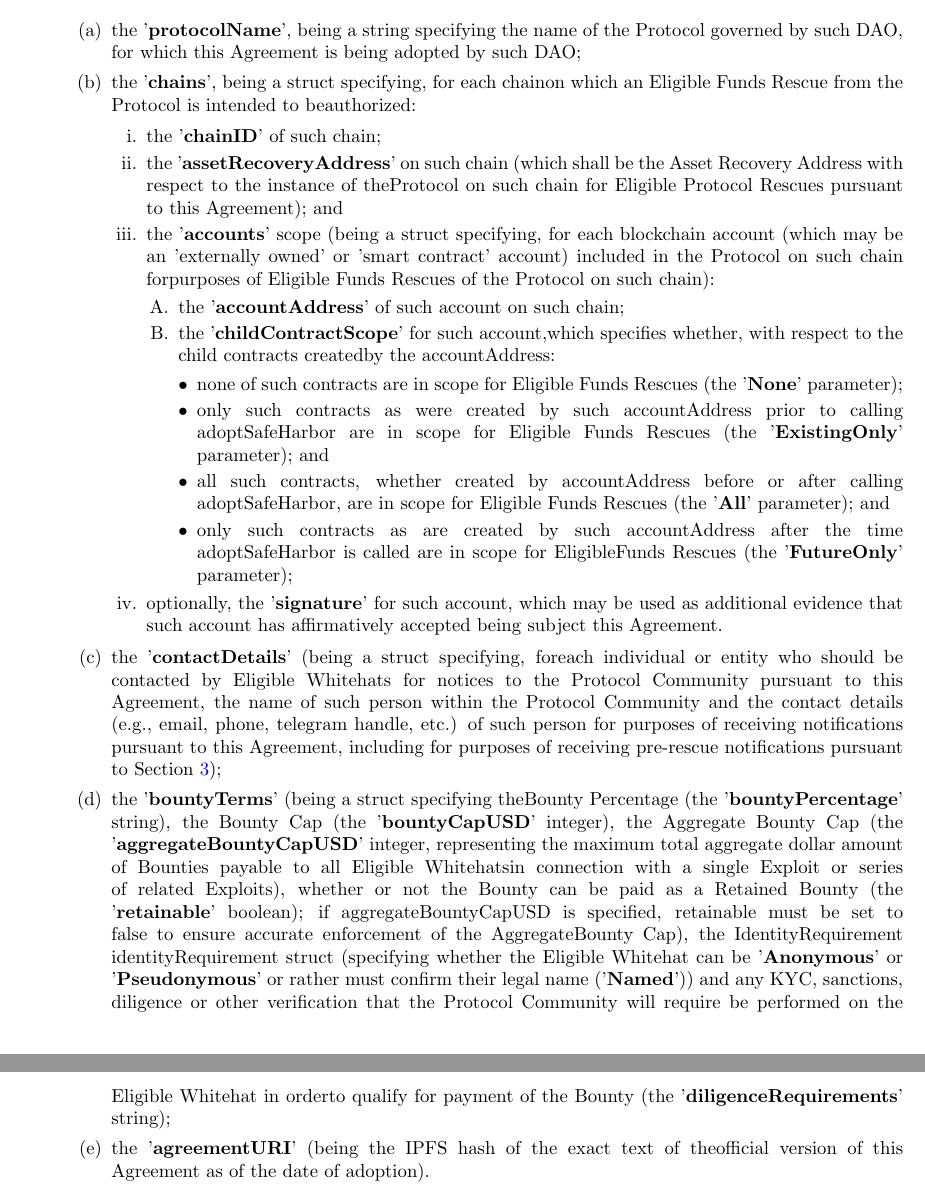
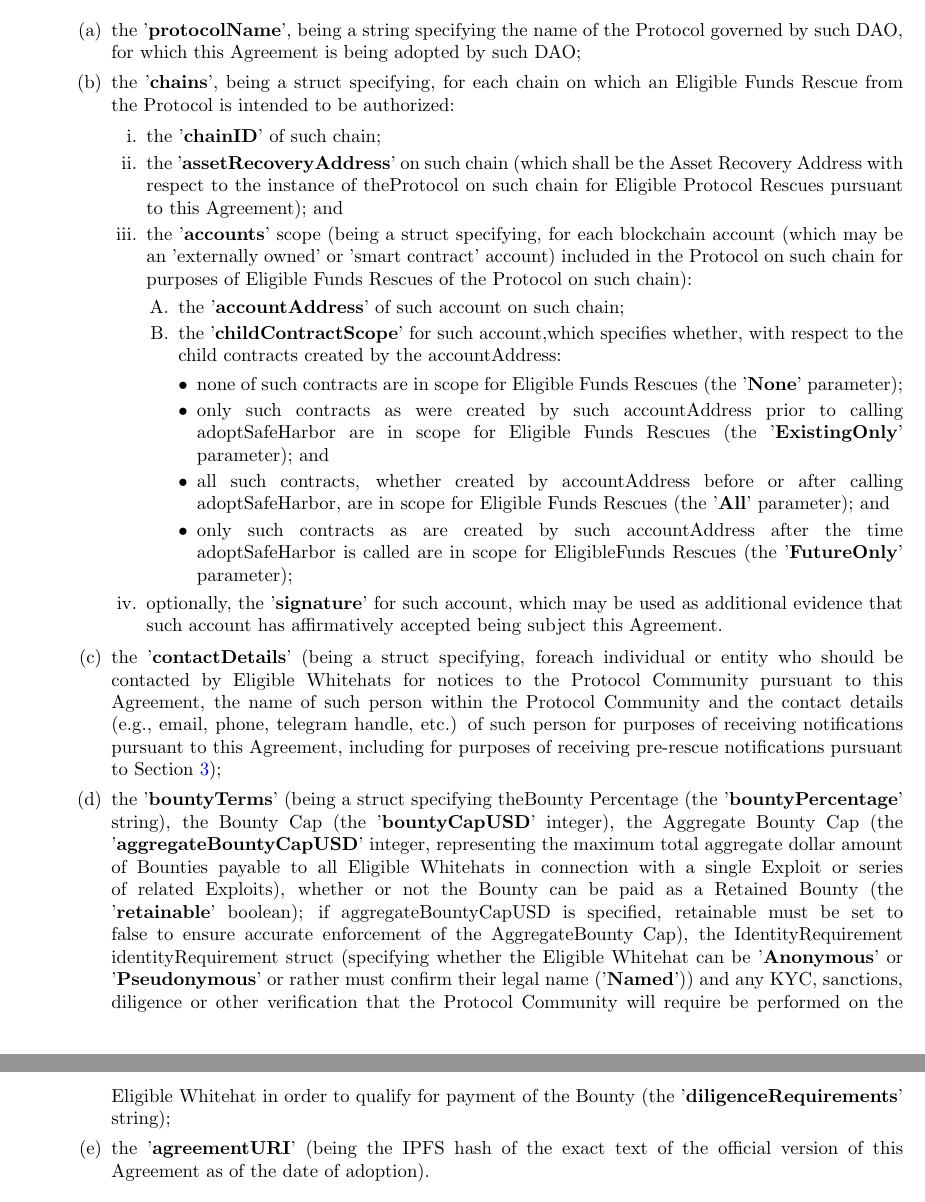
Before and after one commit to security-alliance/safe-harbor, a LaTeX document (documents/agreement.tex): two parts of pages 3 and 4 of 30, joined at a grey line, cut so that both start at the same text. Compiled offline with pdfLaTeX.

Commit message:
fix: spell

```diff
--- a/documents/agreement.tex
+++ b/documents/agreement.tex
@@ -72,19 +72,19 @@ This \textbf{WHITEHAT SAFE HARBOR AGREEMENT (this \textit{Agreement})} sets fort
           \begin{enumerate}
               \item the '\textbf{protocolName}', being a string specifying the name of the Protocol governed by such DAO, for which this Agreement is being adopted by such DAO;
 
-              \item the '\textbf{chains}', being a struct specifying, for each chainon which an Eligible Funds Rescue from the Protocol is intended to beauthorized:
+              \item the '\textbf{chains}', being a struct specifying, for each chain on which an Eligible Funds Rescue from the Protocol is intended to be authorized:
 
                     \begin{enumerate}
                         \item the '\textbf{chainID}' of such chain;
 
                         \item the '\textbf{assetRecoveryAddress}' on such chain (which shall be the Asset Recovery Address with respect to the instance of theProtocol on such chain for Eligible Protocol Rescues pursuant to this Agreement); and
 
-                        \item the '\textbf{accounts}' scope (being a struct specifying, for each blockchain account (which may be an 'externally owned' or 'smart contract' account) included in the Protocol on such chain forpurposes of Eligible Funds Rescues of the Protocol on such chain):
+                        \item the '\textbf{accounts}' scope (being a struct specifying, for each blockchain account (which may be an 'externally owned' or 'smart contract' account) included in the Protocol on such chain for purposes of Eligible Funds Rescues of the Protocol on such chain):
 
                               \begin{enumerate}
                                   \item the '\textbf{accountAddress}' of such account on such chain;
 
-                                  \item the '\textbf{childContractScope}' for such account,which specifies whether, with respect to the child contracts createdby the accountAddress:
+                                  \item the '\textbf{childContractScope}' for such account,which specifies whether, with respect to the child contracts created by the accountAddress:
 
                                         \begin{itemize}
                                             \item none of such contracts are in scope for Eligible Funds Rescues (the '\textbf{None}' parameter);
@@ -104,9 +104,9 @@ This \textbf{WHITEHAT SAFE HARBOR AGREEMENT (this \textit{Agreement})} sets fort
 
               \item the '\textbf{contactDetails}' (being a struct specifying, foreach individual or entity who should be contacted by Eligible Whitehats for notices to the Protocol Community pursuant to this Agreement, the name of such person within the Protocol Community and the contact details (e.g., email, phone, telegram handle, etc.) of such person for purposes of receiving notifications pursuant to this Agreement, including for purposes of receiving pre-rescue notifications pursuant to Section \ref{sec:eligibility});
 
-              \item the '\textbf{bountyTerms}' (being a struct specifying theBounty Percentage (the '\textbf{bountyPercentage}' string), the Bounty Cap (the '\textbf{bountyCapUSD}' integer), the Aggregate Bounty Cap (the '\textbf{aggregateBountyCapUSD}' integer, representing the maximum total aggregate dollar amount of Bounties payable to all Eligible Whitehatsin connection with a single Exploit or series of related Exploits), whether or not the Bounty can be paid as a Retained Bounty (the '\textbf{retainable}' boolean); if aggregateBountyCapUSD is specified, retainable must be set to false to ensure accurate enforcement of the AggregateBounty Cap), the IdentityRequirement identityRequirement struct (specifying whether the Eligible Whitehat can be '\textbf{Anonymous}' or '\textbf{Pseudonymous}' or rather must confirm their legal name ('\textbf{Named}')) and any KYC, sanctions, diligence or other verification that the Protocol Community will require be performed on the Eligible Whitehat in orderto qualify for payment of the Bounty (the '\textbf{diligenceRequirements}' string);
+              \item the '\textbf{bountyTerms}' (being a struct specifying theBounty Percentage (the '\textbf{bountyPercentage}' string), the Bounty Cap (the '\textbf{bountyCapUSD}' integer), the Aggregate Bounty Cap (the '\textbf{aggregateBountyCapUSD}' integer, representing the maximum total aggregate dollar amount of Bounties payable to all Eligible Whitehats in connection with a single Exploit or series of related Exploits), whether or not the Bounty can be paid as a Retained Bounty (the '\textbf{retainable}' boolean); if aggregateBountyCapUSD is specified, retainable must be set to false to ensure accurate enforcement of the AggregateBounty Cap), the IdentityRequirement identityRequirement struct (specifying whether the Eligible Whitehat can be '\textbf{Anonymous}' or '\textbf{Pseudonymous}' or rather must confirm their legal name ('\textbf{Named}')) and any KYC, sanctions, diligence or other verification that the Protocol Community will require be performed on the Eligible Whitehat in order to qualify for payment of the Bounty (the '\textbf{diligenceRequirements}' string);
 
-              \item the '\textbf{agreementURI}' (being the IPFS hash of the exact text of theofficial version of this Agreement as of the date of adoption).
+              \item the '\textbf{agreementURI}' (being the IPFS hash of the exact text of the official version of this Agreement as of the date of adoption).
 
           \end{enumerate}
 
```
Also changed, not shown: documents/agreement.pdf, documents/agreement.tex (2 more changed lines).
